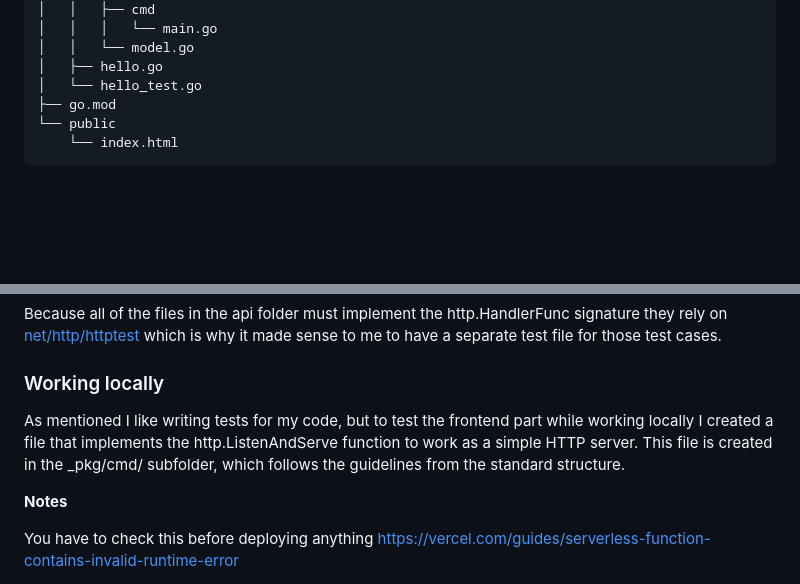
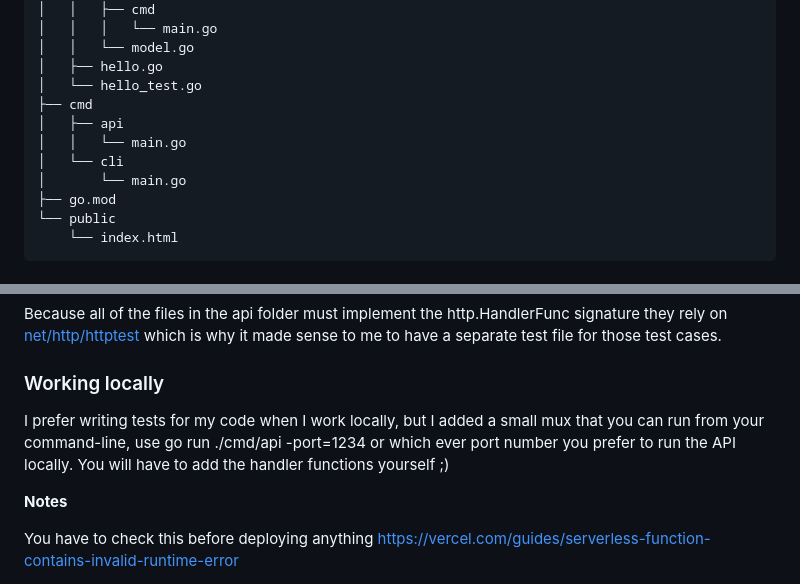
Before and after one commit to kristiannissen/template-go-vercel, a Markdown page: README.md, 2 parts joined by grey strips. Drawn GitHub-style; blank space fills up the shorter version.

Commit message:
Update README.md
Added a mux and cli

```diff
--- a/README.md
+++ b/README.md
@@ -94,6 +94,11 @@ So now I have a way to structure my Go project and use it on Vercel!
 │   │   └── model.go
 │   ├── hello.go
 │   └── hello_test.go
+├── cmd
+│   ├── api
+│   │   └── main.go
+│   └── cli
+│       └── main.go
 ├── go.mod
 └── public
     └── index.html
@@ -104,7 +109,7 @@ I like writing tests for my code! This folder structure gives me the ability to
 Because all of the files in the api folder must implement the http.HandlerFunc signature they rely on [net/http/httptest](https://pkg.go.dev/net/http/httptest@go1.22.1) which is why it made sense to me to have a separate test file for those test cases.
 
 ### Working locally
-As mentioned I like writing tests for my code, but to test the frontend part while working locally I created a file that implements the http.ListenAndServe function to work as a simple HTTP server. This file is created in the _pkg/cmd/ subfolder, which follows the guidelines from the standard structure.
+I prefer writing tests for my code when I work locally, but I added a small mux that you can run from your command-line, use go run ./cmd/api -port=1234 or which ever port number you prefer to run the API locally. You will have to add the handler functions yourself ;)
 
 **Notes**
 
```
